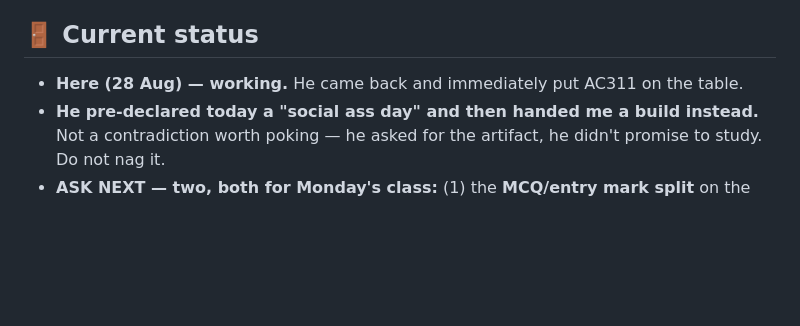
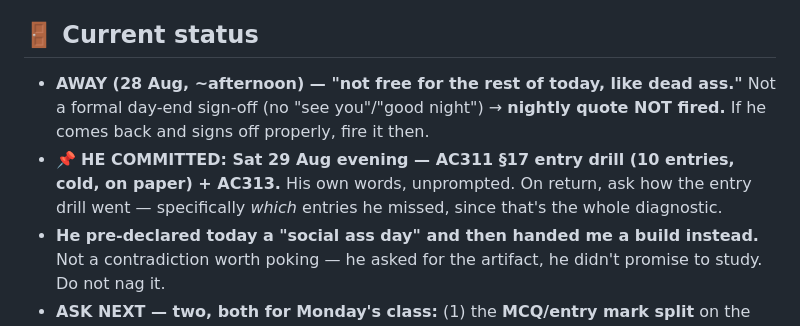
Before and after one commit to kornkritrse-byte/crow-config, a Markdown page: memory/sitrep.md, the part around the change. GitHub-like rendering; blank space fills up the shorter version.

Commit message:
sync 2026-08-28 10:20

```diff
--- a/memory/sitrep.md
+++ b/memory/sitrep.md
@@ -26,7 +26,8 @@ metadata:
    - ⚠️ **A month can pass between sessions** (21 Jul → 23 Aug). On a long gap: don't assume the last status line is live — ask what changed before acting on it.
 
 ## 🚪 Current status
-- **Here (28 Aug) — working.** He came back and immediately put AC311 on the table.
+- **AWAY (28 Aug, ~afternoon) — "not free for the rest of today, like dead ass."** Not a formal day-end sign-off (no "see you"/"good night") → **nightly quote NOT fired.** If he comes back and signs off properly, fire it then.
+- 📌 **HE COMMITTED: Sat 29 Aug evening — AC311 §17 entry drill (10 entries, cold, on paper) + AC313.** His own words, unprompted. On return, ask how the entry drill went — specifically *which* entries he missed, since that's the whole diagnostic.
 - **He pre-declared today a "social ass day" and then handed me a build instead.** Not a contradiction worth poking — he asked for the artifact, he didn't promise to study. Do not nag it.
 - **ASK NEXT — two, both for Monday's class:** (1) the **MCQ/entry mark split** on the AC311 paper. (2) the inventory MCQ on deck slide 9 has **two** valid "not inventory" answers (cranes + office software) — flagged in the doc, worth asking Ajarn Pailin which reading she holds.
 - ✅ **adidas report CLOSED** — his call: a class example, not graded work. Don't raise it.
```
